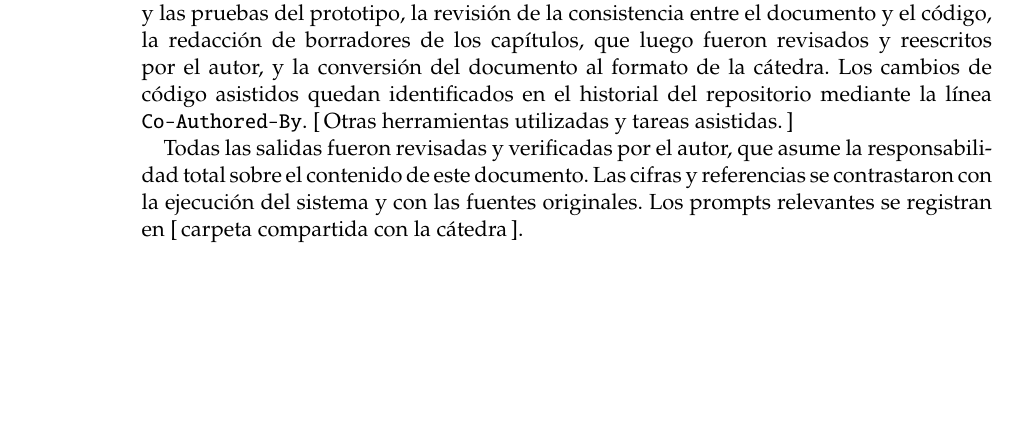
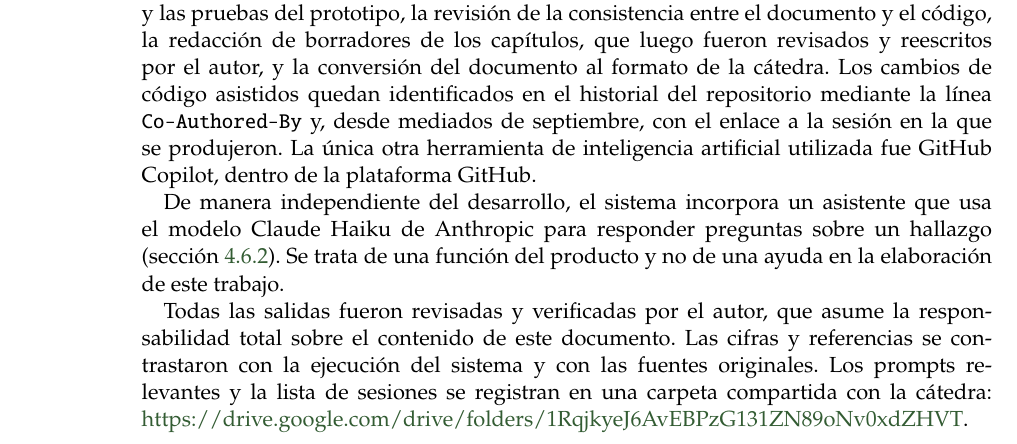
Before and after one commit to MaxiZk/graphsast, a LaTeX thesis (docs/tesis/main.tex, which reads docs/tesis/preliminares/declaracion-ia.tex): part of page 6 of 103, cut so that both start at the same text, the shorter picture padded with empty space. Compiled offline with pdfLaTeX.

Commit message:
docs(tesis): declaración de IA con Copilot, el asistente del producto y la carpeta de la cátedra
Co-Authored-By: Claude Opus 5.5 <noreply@anthropic.com>
Claude-Session: https://claude.ai/code/session_01QdU6bgLCVgFdFp8Gf9fSjn

```diff
--- a/docs/tesis/preliminares/declaracion-ia.tex
+++ b/docs/tesis/preliminares/declaracion-ia.tex
@@ -30,11 +30,21 @@ revisión de la consistencia entre el documento y el código, la redacción
 de borradores de los capítulos, que luego fueron revisados y reescritos
 por el autor, y la conversión del documento al formato de la cátedra. Los
 cambios de código asistidos quedan identificados en el historial del
-repositorio mediante la línea \texttt{Co-Authored-By}. \completar{Otras
-herramientas utilizadas y tareas asistidas.}
+repositorio mediante la línea \texttt{Co-Authored-By} y, desde
+mediados de septiembre, con el enlace a la sesión en la que se
+produjeron. La única otra herramienta
+de inteligencia artificial utilizada fue GitHub Copilot, dentro de la
+plataforma GitHub.
+
+De manera independiente del desarrollo, el sistema incorpora un
+asistente que usa el modelo Claude Haiku de Anthropic para responder
+preguntas sobre un hallazgo (sección~\ref{sec:n4.6.2}). Se trata de una
+función del producto y no de una ayuda en la elaboración de este
+trabajo.
 
 Todas las salidas fueron revisadas y verificadas por el autor, que asume
 la responsabilidad total sobre el contenido de este documento. Las cifras
 y referencias se contrastaron con la ejecución del sistema y con las
-fuentes originales. Los prompts relevantes se registran en
-\completar{carpeta compartida con la cátedra}.
+fuentes originales. Los prompts relevantes y la lista de sesiones
+se registran en una carpeta compartida con la cátedra:
+\url{https://drive.google.com/drive/folders/1RqjkyeJ6AvEBPzG131ZN89oNv0xdZHVT}.
```
Also changed, not shown: 2 other files.
